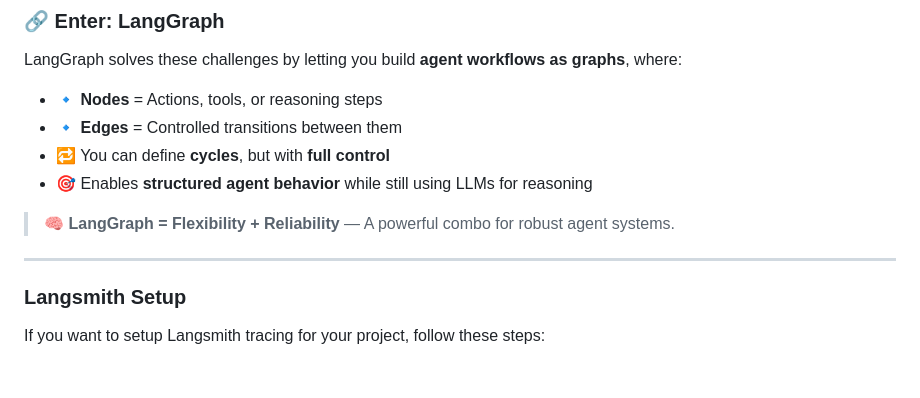
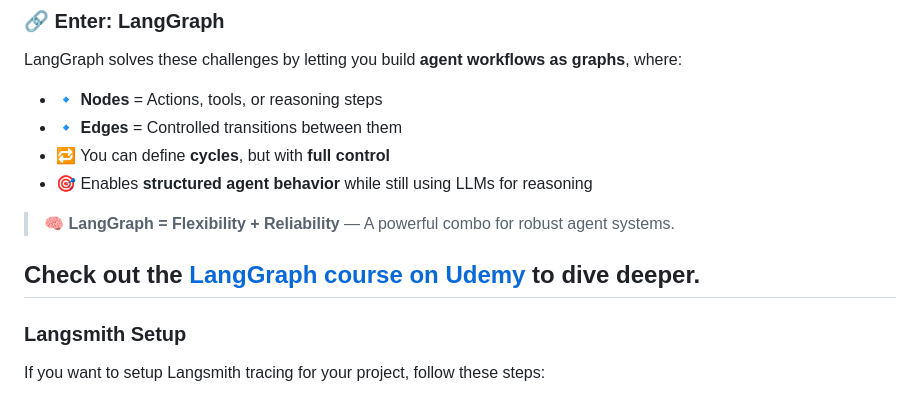
Before and after one commit to DCGUY009/Langchain-Learning, a Markdown page: README.MD, the part around the change. GitHub-like rendering; blank space fills up the shorter version.

```diff
--- a/README.MD
+++ b/README.MD
@@ -192,6 +192,7 @@ LangGraph solves these challenges by letting you build **agent workflows as grap
 
 > 🧠 **LangGraph = Flexibility + Reliability** — A powerful combo for robust agent systems.
 
+Check out the [LangGraph course on Udemy](https://www.udemy.com/course/langgraph/?couponCode=KEEPLEARNING) to dive deeper.
 ---
 
 ### Langsmith Setup
```
